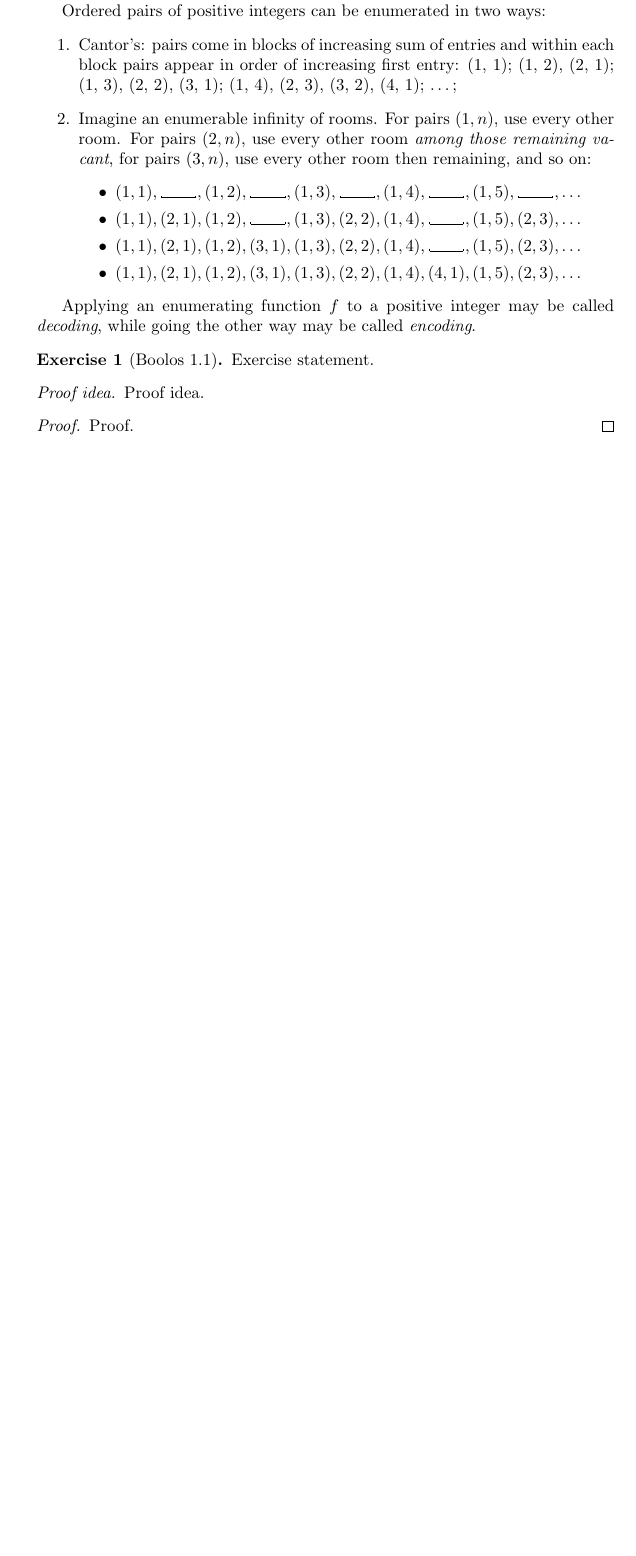
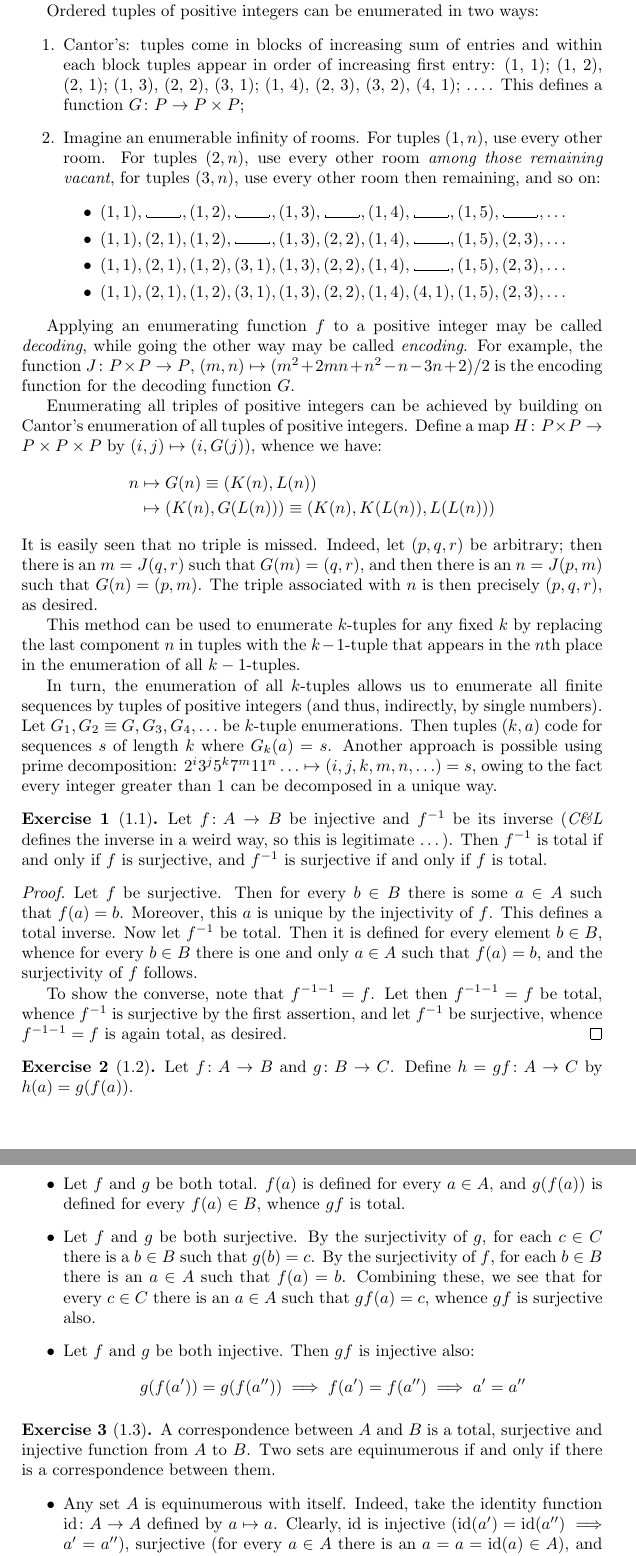
Before and after one commit to kellhus/self-study-notes, a LaTeX document (computability-and-logic/computability-and-logic.tex): part of the page before the commit and two parts of pages 1 and 2 of 4 after it, the two joined at a grey line, cut so that both start at the same text, the shorter picture padded with empty space. Compiled offline with pdfLaTeX.

Commit message:
Finish Chapter 1 of Computability and Logic

```diff
--- a/computability-and-logic/computability-and-logic.tex
+++ b/computability-and-logic/computability-and-logic.tex
@@ -1,16 +1,22 @@
-\documentclass{article}
+\documentclass[a4paper]{article}
 
+\usepackage[left=4.4cm, right=4.4cm, top=1cm, bottom=2cm]{geometry}
 \usepackage{amssymb}
 \usepackage{amsthm}
 \usepackage{amsmath}
 \usepackage{calc}
+\usepackage{hyperref}
 
 \theoremstyle{definition}
 \newtheorem{exercise}{Exercise}
+\newtheorem{example}{Example}
 
 \theoremstyle{remark}
 \newtheorem*{remark}{Remark}
 \newtheorem*{proofidea}{Proof idea}
+
+\newenvironment{summary}
+{\centering\textbf{Summary}\footnotesize\setlength\itemsep{1em}}
 
 \newcommand\vartextvisiblespace[1][.5em]{%
   \makebox[#1]{%
@@ -30,35 +35,3 @@ The requirement is that this function be surjective (each element of the set be
-When the domain isn't $P$, we say that $f$ is a \emph{partial function} of positive integers, as opposed to a \emph{total function}.
-
-Ordered pairs of positive integers can be enumerated in two ways:
-\begin{enumerate}
-  \item Cantor's: pairs come in blocks of increasing sum of entries and within each block pairs appear in order of increasing first entry: (1, 1); (1, 2), (2, 1); (1, 3), (2, 2), (3, 1); (1, 4), (2, 3), (3, 2), (4, 1); \ldots;
-  \item Imagine an enumerable infinity of rooms.
-  For pairs $(1, n)$, use every other room.
-  For pairs $(2, n)$, use every other room \emph{among those remaining vacant}, for pairs $(3, n)$, use every other room then remaining, and so on:
-  \begin{itemize}
-    \newcommand\room{\vartextvisiblespace[\widthof{$(1,1)$}]}
-    \item $(1,1), \room, (1,2), \room, (1,3), \room, (1,4), \room, (1,5), \room, \ldots$
-    \item $(1,1), (2,1), (1,2), \room, (1,3), (2,2), (1,4), \room, (1,5), (2,3), \ldots$
-    \item $(1,1), (2,1), (1,2), (3,1), (1,3), (2,2), (1,4), \room, (1,5), (2,3), \ldots$
-    \item $(1,1), (2,1), (1,2), (3,1), (1,3), (2,2), (1,4), (4,1), (1,5), (2,3), \ldots$
-  \end{itemize}
-\end{enumerate}
-
-Applying an enumerating function $f$ to a positive integer may be called \emph{decoding}, while going the other way may be called \emph{encoding}.
-
-
-
-\begin{exercise}[Boolos 1.1]
-  Exercise statement.
-\end{exercise}
-
-\begin{proofidea}
-  Proof idea.
-\end{proofidea}
-
-\begin{proof}
-  Proof.
-\end{proof}
-
-
+\include{ch1}
+\include{ch2}
 \end{document}
```
Also changed, not shown: computability-and-logic/ch1.tex (added, +165 -0 lines), computability-and-logic/ch2.tex (added, +7 -0 lines), computability-and-logic/computability-and-logic.tex (5 more changed lines), 1 other file.
